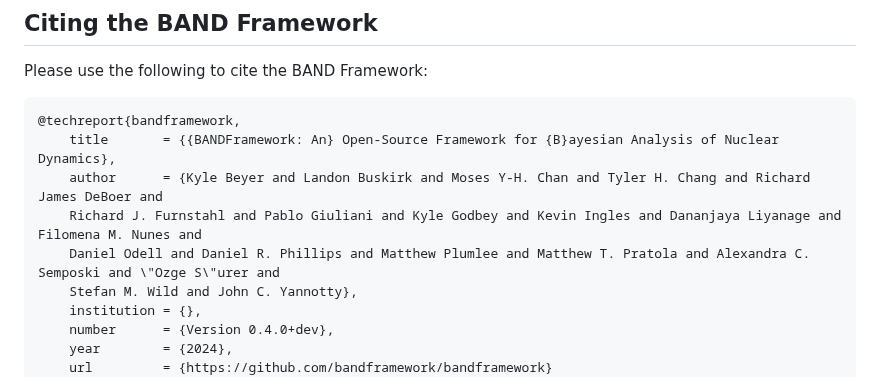
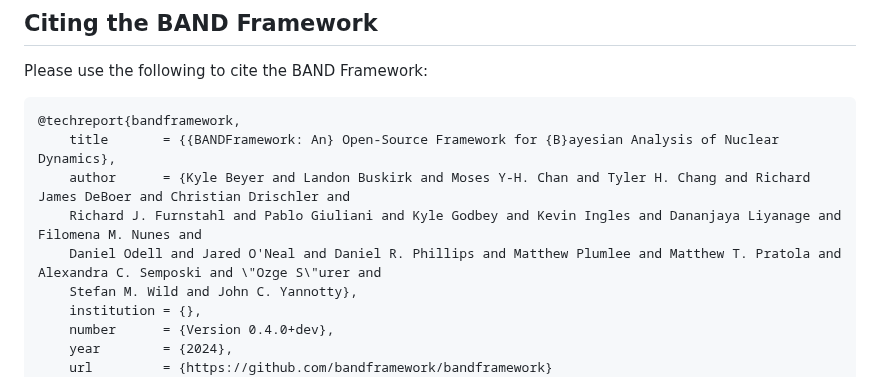
Before and after one commit to bandframework/bandframework, a Markdown page: README.md, the part around the change. Rendered like a GitHub page.

Commit message:
Update README.md
Updated v0.4 authors

```diff
--- a/README.md
+++ b/README.md
@@ -101,9 +101,9 @@ Please use the following to cite the BAND Framework:
 
     @techreport{bandframework,
         title       = {{BANDFramework: An} Open-Source Framework for {B}ayesian Analysis of Nuclear Dynamics},
-        author      = {Kyle Beyer and Landon Buskirk and Moses Y-H. Chan and Tyler H. Chang and Richard James DeBoer and
+        author      = {Kyle Beyer and Landon Buskirk and Moses Y-H. Chan and Tyler H. Chang and Richard James DeBoer and Christian Drischler and
         Richard J. Furnstahl and Pablo Giuliani and Kyle Godbey and Kevin Ingles and Dananjaya Liyanage and Filomena M. Nunes and
-        Daniel Odell and Daniel R. Phillips and Matthew Plumlee and Matthew T. Pratola and Alexandra C. Semposki and \"Ozge S\"urer and
+        Daniel Odell and Jared O'Neal and Daniel R. Phillips and Matthew Plumlee and Matthew T. Pratola and Alexandra C. Semposki and \"Ozge S\"urer and
         Stefan M. Wild and John C. Yannotty},
         institution = {},
         number      = {Version 0.4.0+dev},
```
